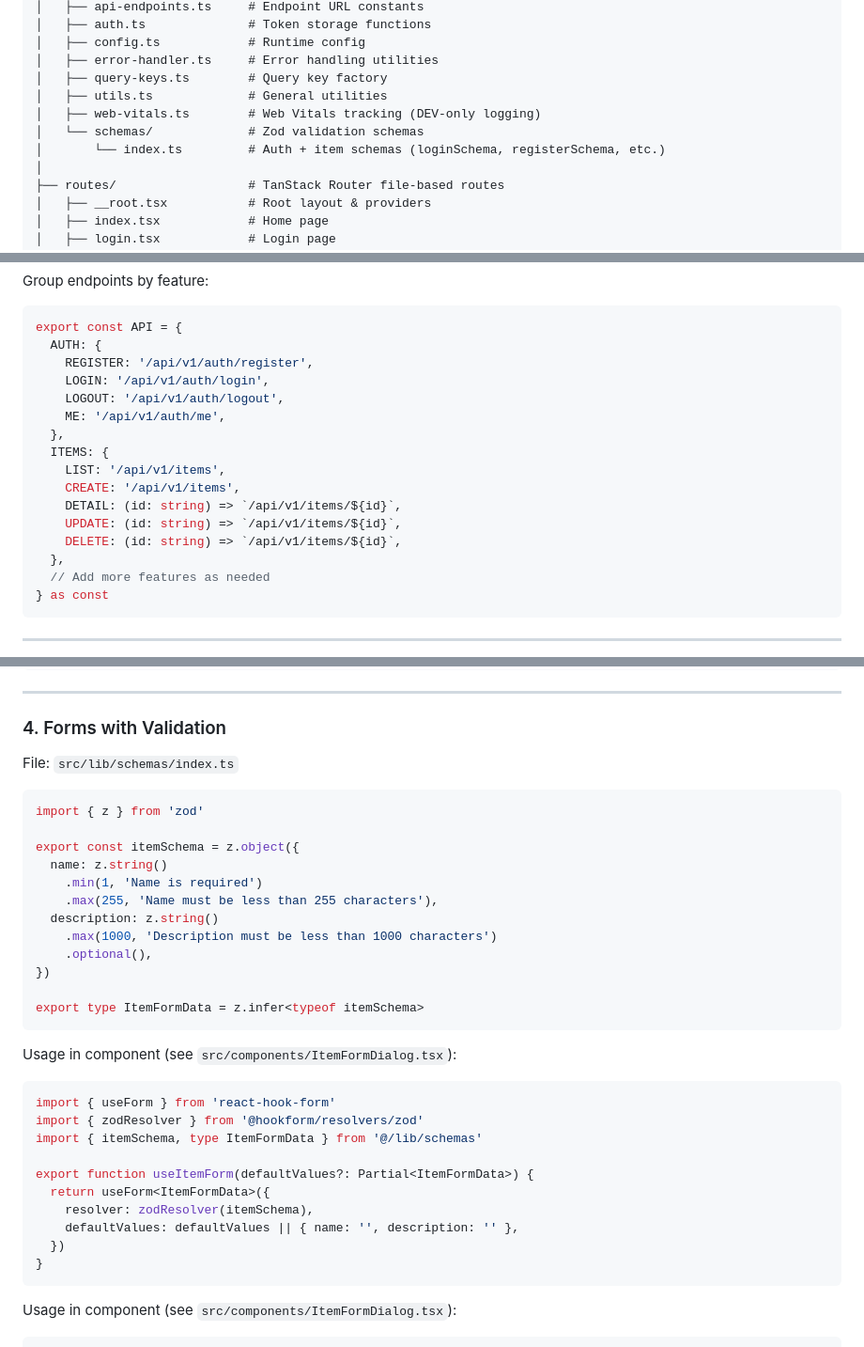
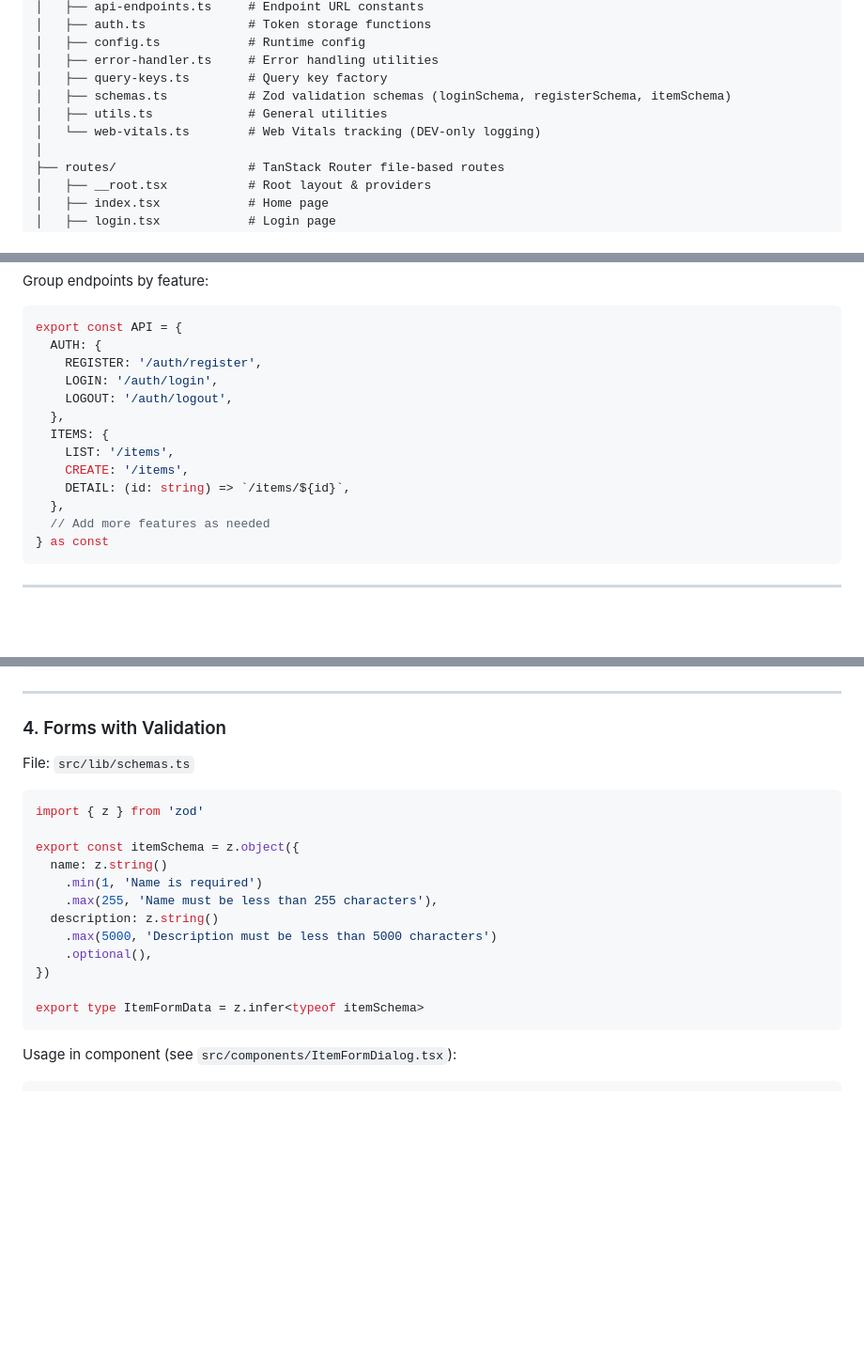
Before and after one commit to agusmdev/fullstack-ai-template, a Markdown page: template/frontend/FRONTEND_ARCHITECTURE.md, 3 parts joined by grey strips. Shown at 94% size. Drawn GitHub-style; blank space fills up the shorter version.

Commit message:
docs(frontend): fix stale paths and API examples in FRONTEND_ARCHITECTURE.md
- Correct framework description: TanStack Router SPA → TanStack Start SSR
- Flatten schemas/ subdirectory reference to schemas.ts
- Fix API endpoint examples: remove /api/v1/ prefix, remove non-existent ME/UPDATE/DELETE constants
- Correct itemSchema description max (1000 → 5000 chars, matching actual schema)
- Remove duplicate useItemForm code block

Co-Authored-By: Claude Opus 4.6 <noreply@anthropic.com>

````diff
--- a/template/frontend/FRONTEND_ARCHITECTURE.md
+++ b/template/frontend/FRONTEND_ARCHITECTURE.md
@@ -44,10 +44,9 @@ src/
 │   ├── config.ts            # Runtime config
 │   ├── error-handler.ts     # Error handling utilities
 │   ├── query-keys.ts        # Query key factory
+│   ├── schemas.ts           # Zod validation schemas (loginSchema, registerSchema, itemSchema)
 │   ├── utils.ts             # General utilities
-│   ├── web-vitals.ts        # Web Vitals tracking (DEV-only logging)
-│   └── schemas/             # Zod validation schemas
-│       └── index.ts         # Auth + item schemas (loginSchema, registerSchema, etc.)
+│   └── web-vitals.ts        # Web Vitals tracking (DEV-only logging)
 │
 ├── routes/                  # TanStack Router file-based routes
 │   ├── __root.tsx           # Root layout & providers
@@ -103,17 +102,14 @@ Group endpoints by feature:
 ```tsx
 export const API = {
   AUTH: {
-    REGISTER: '/api/v1/auth/register',
-    LOGIN: '/api/v1/auth/login',
-    LOGOUT: '/api/v1/auth/logout',
-    ME: '/api/v1/auth/me',
+    REGISTER: '/auth/register',
+    LOGIN: '/auth/login',
+    LOGOUT: '/auth/logout',
   },
   ITEMS: {
-    LIST: '/api/v1/items',
-    CREATE: '/api/v1/items',
-    DETAIL: (id: string) => `/api/v1/items/${id}`,
-    UPDATE: (id: string) => `/api/v1/items/${id}`,
-    DELETE: (id: string) => `/api/v1/items/${id}`,
+    LIST: '/items',
+    CREATE: '/items',
+    DETAIL: (id: string) => `/items/${id}`,
   },
   // Add more features as needed
 } as const
@@ -243,7 +239,7 @@ function CreateItemDialog() {
 
 ### 4. Forms with Validation
 
-File: `src/lib/schemas/index.ts`
+File: `src/lib/schemas.ts`
 
 ```tsx
 import { z } from 'zod'
@@ -253,26 +249,11 @@ export const itemSchema = z.object({
     .min(1, 'Name is required')
     .max(255, 'Name must be less than 255 characters'),
   description: z.string()
-    .max(1000, 'Description must be less than 1000 characters')
+    .max(5000, 'Description must be less than 5000 characters')
     .optional(),
 })
 
 export type ItemFormData = z.infer<typeof itemSchema>
-```
-
-Usage in component (see `src/components/ItemFormDialog.tsx`):
-
-```tsx
-import { useForm } from 'react-hook-form'
-import { zodResolver } from '@hookform/resolvers/zod'
-import { itemSchema, type ItemFormData } from '@/lib/schemas'
-
-export function useItemForm(defaultValues?: Partial<ItemFormData>) {
-  return useForm<ItemFormData>({
-    resolver: zodResolver(itemSchema),
-    defaultValues: defaultValues || { name: '', description: '' },
-  })
-}
 ```
 
 Usage in component (see `src/components/ItemFormDialog.tsx`):
````
Also changed, not shown: other parts of template/frontend/FRONTEND_ARCHITECTURE.md (+4 -4 lines).
